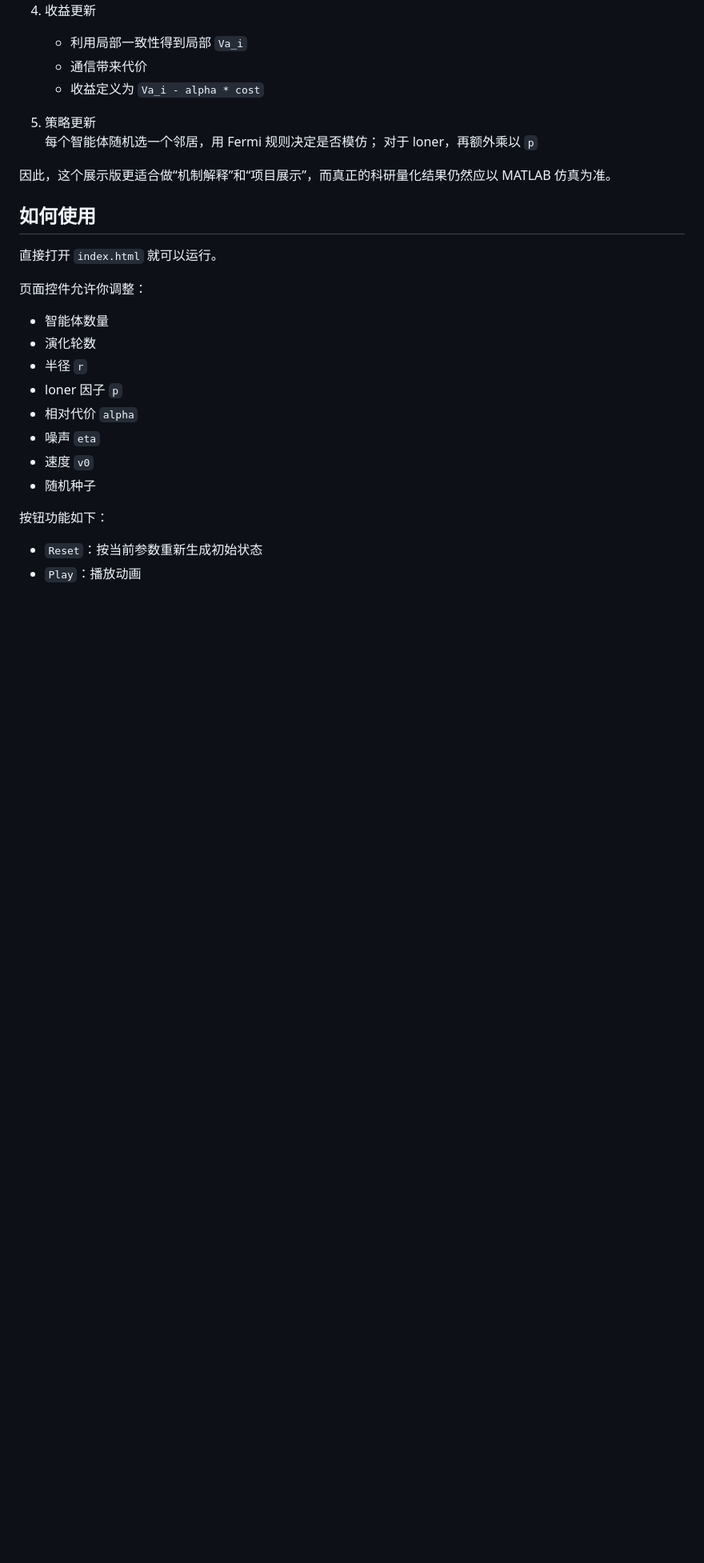
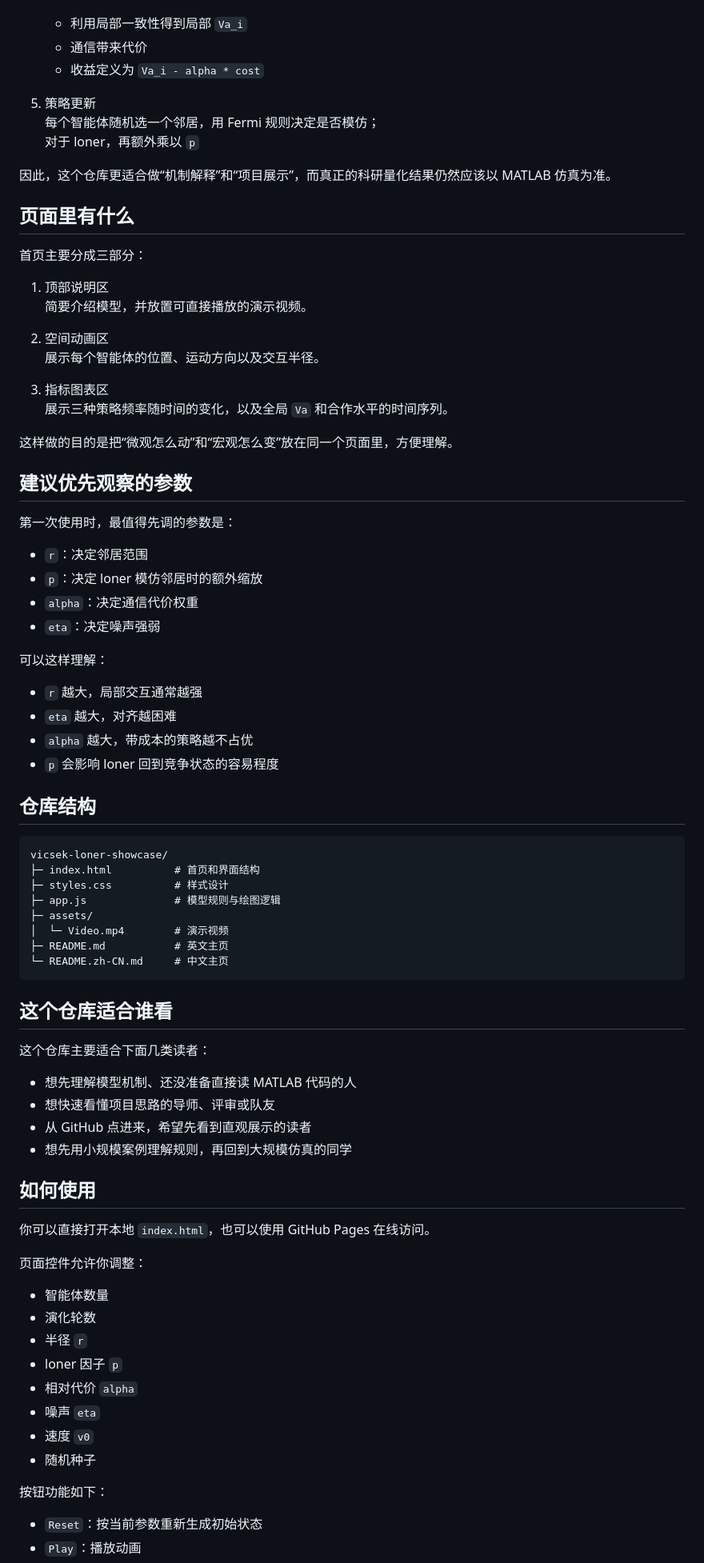
Before and after one commit to xiaoshuntian/vicsek-loner-showcase, a Markdown page: README.zh-CN.md, the part around one of its changes. Shown at 80% size. Rendered like a GitHub page; blank space fills up the shorter version.

````diff
--- a/README.zh-CN.md
+++ b/README.zh-CN.md
@@ -86,11 +102,64 @@
    每个智能体随机选一个邻居，用 Fermi 规则决定是否模仿；
    对于 loner，再额外乘以 `p`
 
-因此，这个展示版更适合做“机制解释”和“项目展示”，而真正的科研量化结果仍然应以 MATLAB 仿真为准。
+因此，这个仓库更适合做“机制解释”和“项目展示”，而真正的科研量化结果仍然应该以 MATLAB 仿真为准。
+
+## 页面里有什么
+
+首页主要分成三部分：
+
+1. 顶部说明区
+   简要介绍模型，并放置可直接播放的演示视频。
+
+2. 空间动画区
+   展示每个智能体的位置、运动方向以及交互半径。
+
+3. 指标图表区
+   展示三种策略频率随时间的变化，以及全局 `Va` 和合作水平的时间序列。
+
+这样做的目的是把“微观怎么动”和“宏观怎么变”放在同一个页面里，方便理解。
+
+## 建议优先观察的参数
+
+第一次使用时，最值得先调的参数是：
+
+- `r`：决定邻居范围
+- `p`：决定 loner 模仿邻居时的额外缩放
+- `alpha`：决定通信代价权重
+- `eta`：决定噪声强弱
+
+可以这样理解：
+
+- `r` 越大，局部交互通常越强
+- `eta` 越大，对齐越困难
+- `alpha` 越大，带成本的策略越不占优
+- `p` 会影响 loner 回到竞争状态的容易程度
+
+## 仓库结构
+
+```text
+vicsek-loner-showcase/
+├─ index.html          # 首页和界面结构
+├─ styles.css          # 样式设计
+├─ app.js              # 模型规则与绘图逻辑
+├─ assets/
+│  └─ Video.mp4        # 演示视频
+├─ README.md           # 英文主页
+└─ README.zh-CN.md     # 中文主页
+```
+
+## 这个仓库适合谁看
+
+这个仓库主要适合下面几类读者：
+
+- 想先理解模型机制、还没准备直接读 MATLAB 代码的人
+- 想快速看懂项目思路的导师、评审或队友
+- 从 GitHub 点进来，希望先看到直观展示的读者
+- 想先用小规模案例理解规则，再回到大规模仿真的同学
 
 ## 如何使用
 
-直接打开 `index.html` 就可以运行。
+你可以直接打开本地 `index.html`，也可以使用 GitHub Pages 在线访问。
 
 页面控件允许你调整：
 
````
Also changed, not shown: other parts of README.zh-CN.md (+61 -37 lines), README.md (+122 -67 lines).
